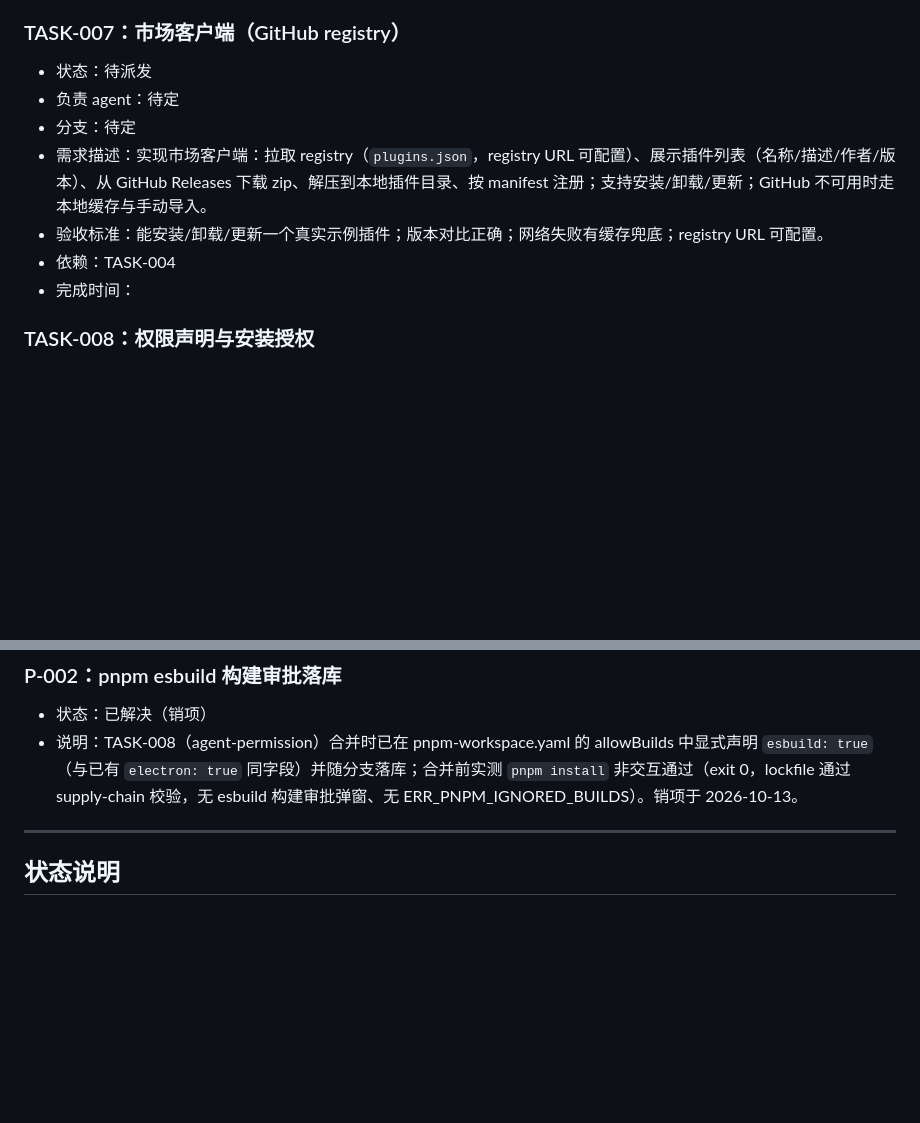
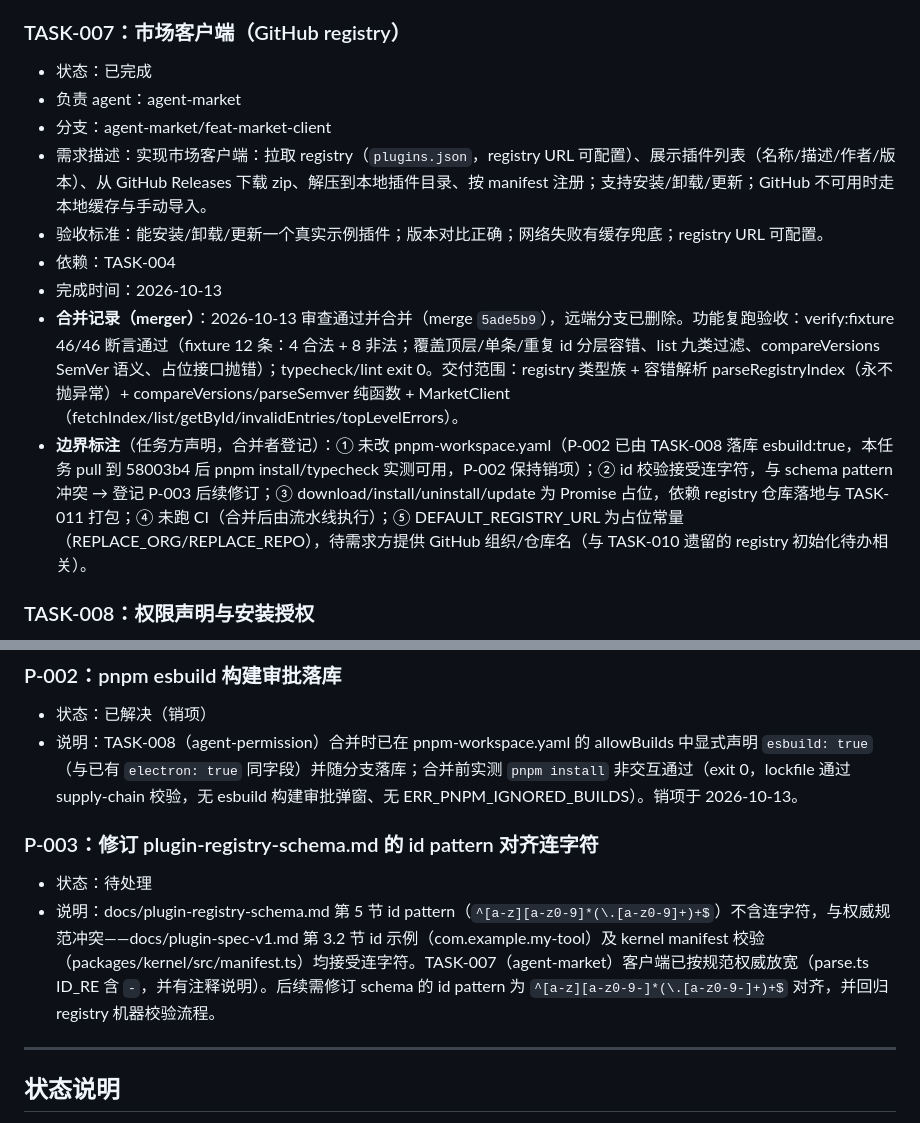
Before and after one commit to PastSheep/issheepbox, a Markdown page: docs/TASKS.md, 2 parts joined by grey strips. GitHub-like rendering; blank space fills up the shorter version.

Commit message:
docs: TASK-007标记已完成(合并5ade5b9)+P-003登记

```diff
--- a/docs/TASKS.md
+++ b/docs/TASKS.md
@@ -85,13 +85,15 @@
 - **边界标注**（任务方声明，合并者登记）：① 未在真实 Electron 窗口人工验证 UI 渲染（无图形环境，IPC 经 Node 侧事件流验证）；② pluginsDir 开发态硬编码指向 monorepo packages/，生产态改 userData/plugins 留打包任务（TASK-011）；③ shell:ui.registerPanel 仅记录面板列表，未实现实际挂载区域。
 
 ### TASK-007：市场客户端（GitHub registry）
-- 状态：待派发
-- 负责 agent：待定
-- 分支：待定
+- 状态：已完成
+- 负责 agent：agent-market
+- 分支：agent-market/feat-market-client
 - 需求描述：实现市场客户端：拉取 registry（`plugins.json`，registry URL 可配置）、展示插件列表（名称/描述/作者/版本）、从 GitHub Releases 下载 zip、解压到本地插件目录、按 manifest 注册；支持安装/卸载/更新；GitHub 不可用时走本地缓存与手动导入。
 - 验收标准：能安装/卸载/更新一个真实示例插件；版本对比正确；网络失败有缓存兜底；registry URL 可配置。
 - 依赖：TASK-004
-- 完成时间：
+- 完成时间：2026-10-13
+- **合并记录（merger）**：2026-10-13 审查通过并合并（merge `5ade5b9`），远端分支已删除。功能复跑验收：verify:fixture 46/46 断言通过（fixture 12 条：4 合法 + 8 非法；覆盖顶层/单条/重复 id 分层容错、list 九类过滤、compareVersions SemVer 语义、占位接口抛错）；typecheck/lint exit 0。交付范围：registry 类型族 + 容错解析 parseRegistryIndex（永不抛异常）+ compareVersions/parseSemver 纯函数 + MarketClient（fetchIndex/list/getById/invalidEntries/topLevelErrors）。
+- **边界标注**（任务方声明，合并者登记）：① 未改 pnpm-workspace.yaml（P-002 已由 TASK-008 落库 esbuild:true，本任务 pull 到 58003b4 后 pnpm install/typecheck 实测可用，P-002 保持销项）；② id 校验接受连字符，与 schema pattern 冲突 → 登记 P-003 后续修订；③ download/install/uninstall/update 为 Promise<never> 占位，依赖 registry 仓库落地与 TASK-011 打包；④ 未跑 CI（合并后由流水线执行）；⑤ DEFAULT_REGISTRY_URL 为占位常量（REPLACE_ORG/REPLACE_REPO），待需求方提供 GitHub 组织/仓库名（与 TASK-010 遗留的 registry 初始化待办相关）。
 
 ### TASK-008：权限声明与安装授权
 - 状态：已完成
@@ -150,6 +152,10 @@
 - 状态：已解决（销项）
 - 说明：TASK-008（agent-permission）合并时已在 pnpm-workspace.yaml 的 allowBuilds 中显式声明 `esbuild: true`（与已有 `electron: true` 同字段）并随分支落库；合并前实测 `pnpm install` 非交互通过（exit 0，lockfile 通过 supply-chain 校验，无 esbuild 构建审批弹窗、无 ERR_PNPM_IGNORED_BUILDS）。销项于 2026-10-13。
 
+### P-003：修订 plugin-registry-schema.md 的 id pattern 对齐连字符
+- 状态：待处理
+- 说明：docs/plugin-registry-schema.md 第 5 节 id pattern（`^[a-z][a-z0-9]*(\.[a-z0-9]+)+$`）不含连字符，与权威规范冲突——docs/plugin-spec-v1.md 第 3.2 节 id 示例（com.example.my-tool）及 kernel manifest 校验（packages/kernel/src/manifest.ts）均接受连字符。TASK-007（agent-market）客户端已按规范权威放宽（parse.ts ID_RE 含 `-`，并有注释说明）。后续需修订 schema 的 id pattern 为 `^[a-z][a-z0-9-]*(\.[a-z0-9-]+)+$` 对齐，并回归 registry 机器校验流程。
+
 ---
 
 ## 状态说明
```
